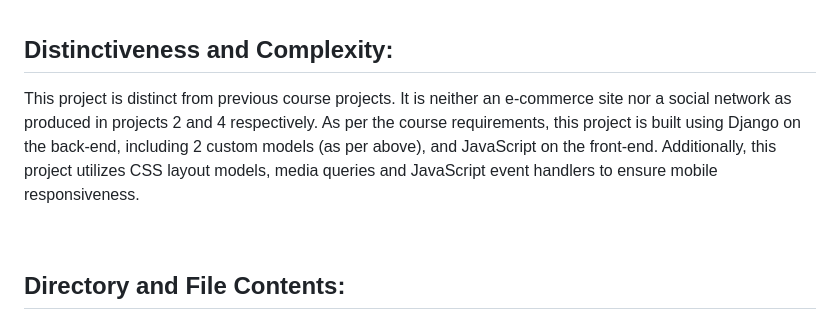
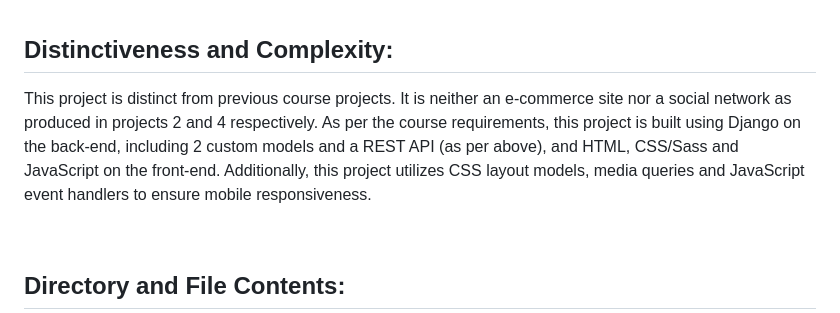
Before and after one commit to TamKatja/MyTasks, a Markdown page: README.md, the part around the change. Drawn GitHub-style.

```diff
--- a/README.md
+++ b/README.md
@@ -34,7 +34,7 @@ The **front-end** of this application is built using HTML, CSS/Sass and Vanilla
 <br>
 
 ## Distinctiveness and Complexity:
-This project is distinct from previous course projects. It is neither an e-commerce site nor a social network as produced in projects 2 and 4 respectively. As per the course requirements, this project is built using Django on the back-end, including 2 custom models (as per above), and JavaScript on the front-end. Additionally, this project utilizes CSS layout models, media queries and JavaScript event handlers to ensure mobile responsiveness.
+This project is distinct from previous course projects. It is neither an e-commerce site nor a social network as produced in projects 2 and 4 respectively. As per the course requirements, this project is built using Django on the back-end, including 2 custom models and a REST API (as per above), and HTML, CSS/Sass and JavaScript on the front-end. Additionally, this project utilizes CSS layout models, media queries and JavaScript event handlers to ensure mobile responsiveness.
 
 <br>
 
```
